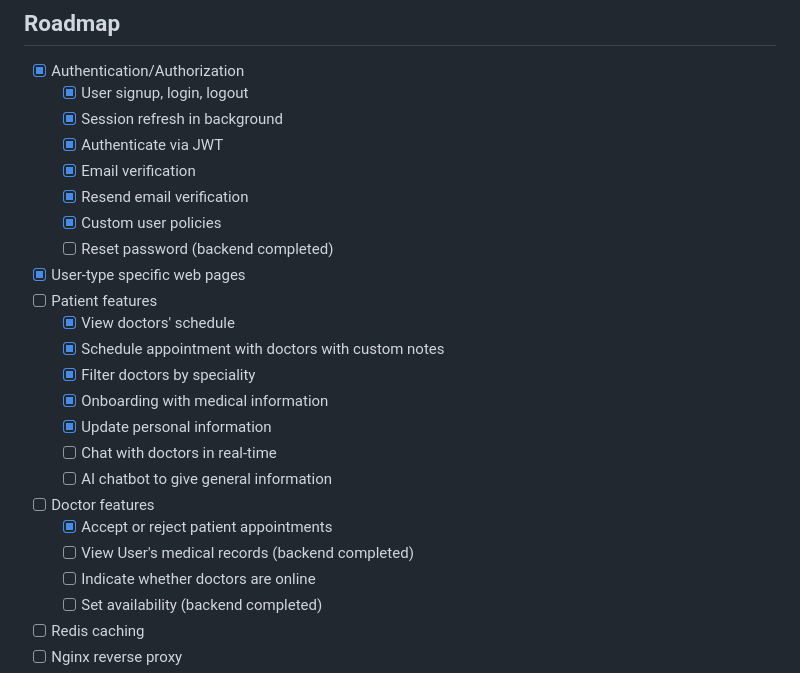
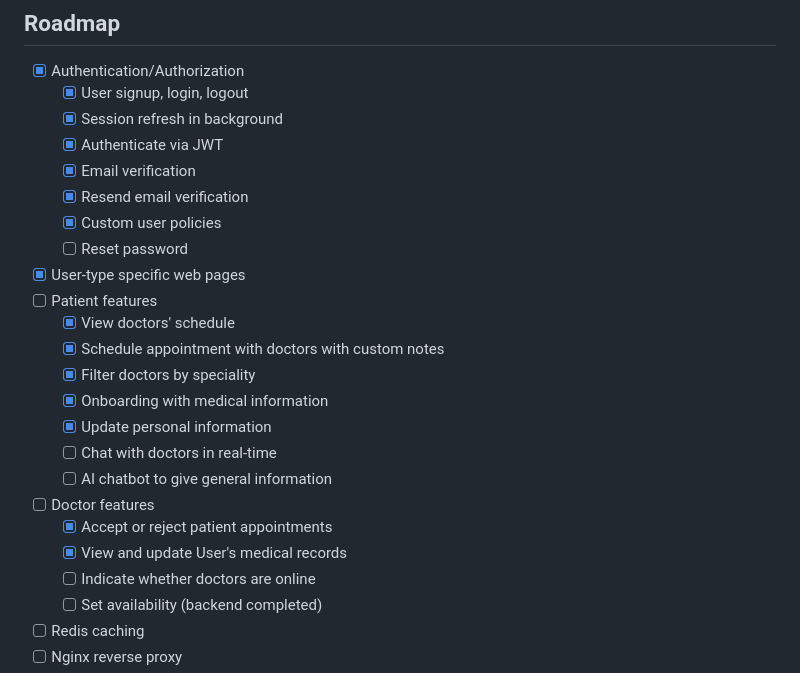
Before and after one commit to Uye121/DocAppoint, a Markdown page: README.md, the part around the change. Drawn GitHub-style.

```diff
--- a/README.md
+++ b/README.md
@@ -182,7 +182,7 @@ _For more examples, please refer to the [Documentation](https://example.com)_
     - [x] Email verification
     - [x] Resend email verification
     - [x] Custom user policies
-    - [ ] Reset password (backend completed)
+    - [ ] Reset password
 - [x] User-type specific web pages
 - [ ] Patient features
     - [x] View doctors' schedule
@@ -194,7 +194,7 @@ _For more examples, please refer to the [Documentation](https://example.com)_
     - [ ] AI chatbot to give general information
 - [ ] Doctor features
     - [x] Accept or reject patient appointments
-    - [ ] View User's medical records (backend completed)
+    - [x] View and update User's medical records
     - [ ] Indicate whether doctors are online
     - [ ] Set availability (backend completed)
 - [ ] Redis caching
```
